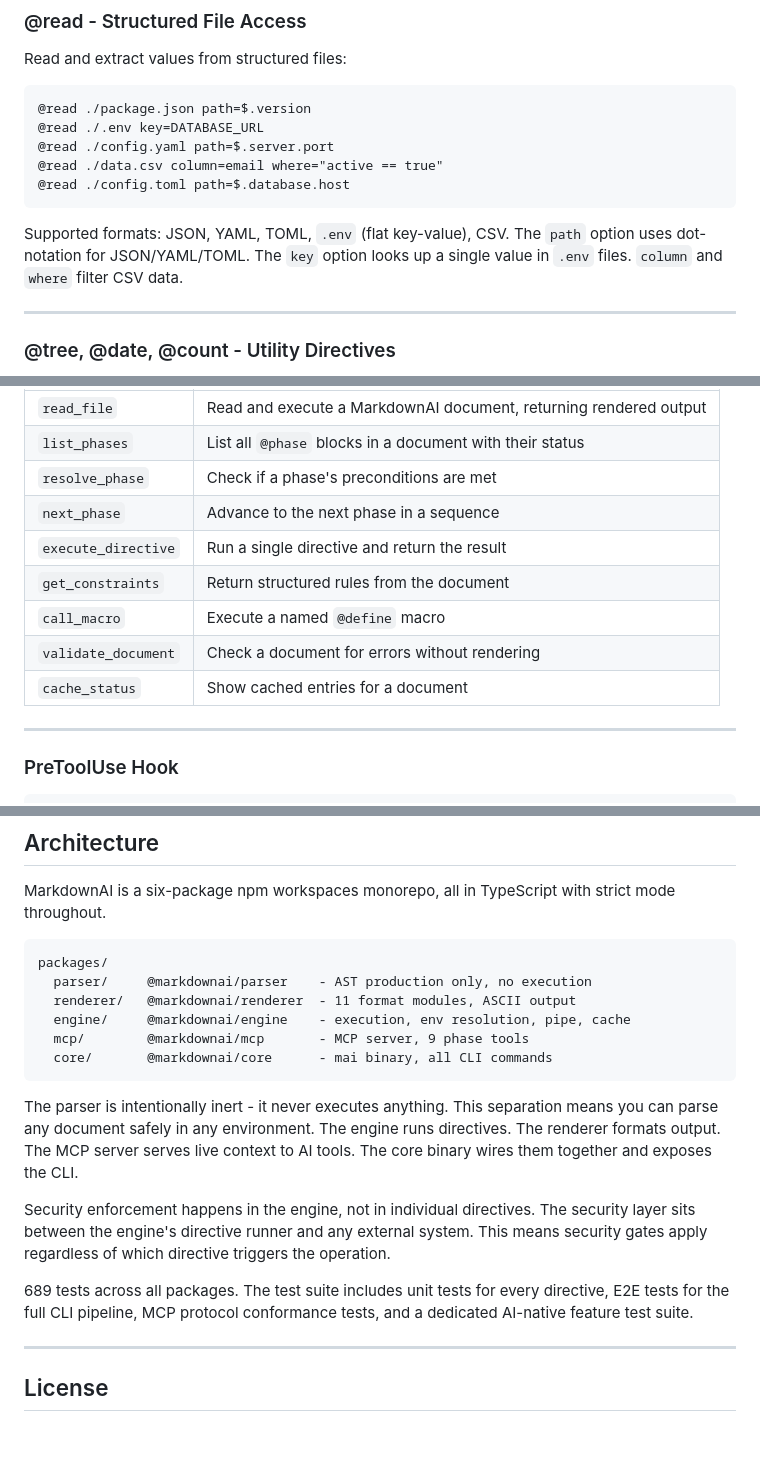
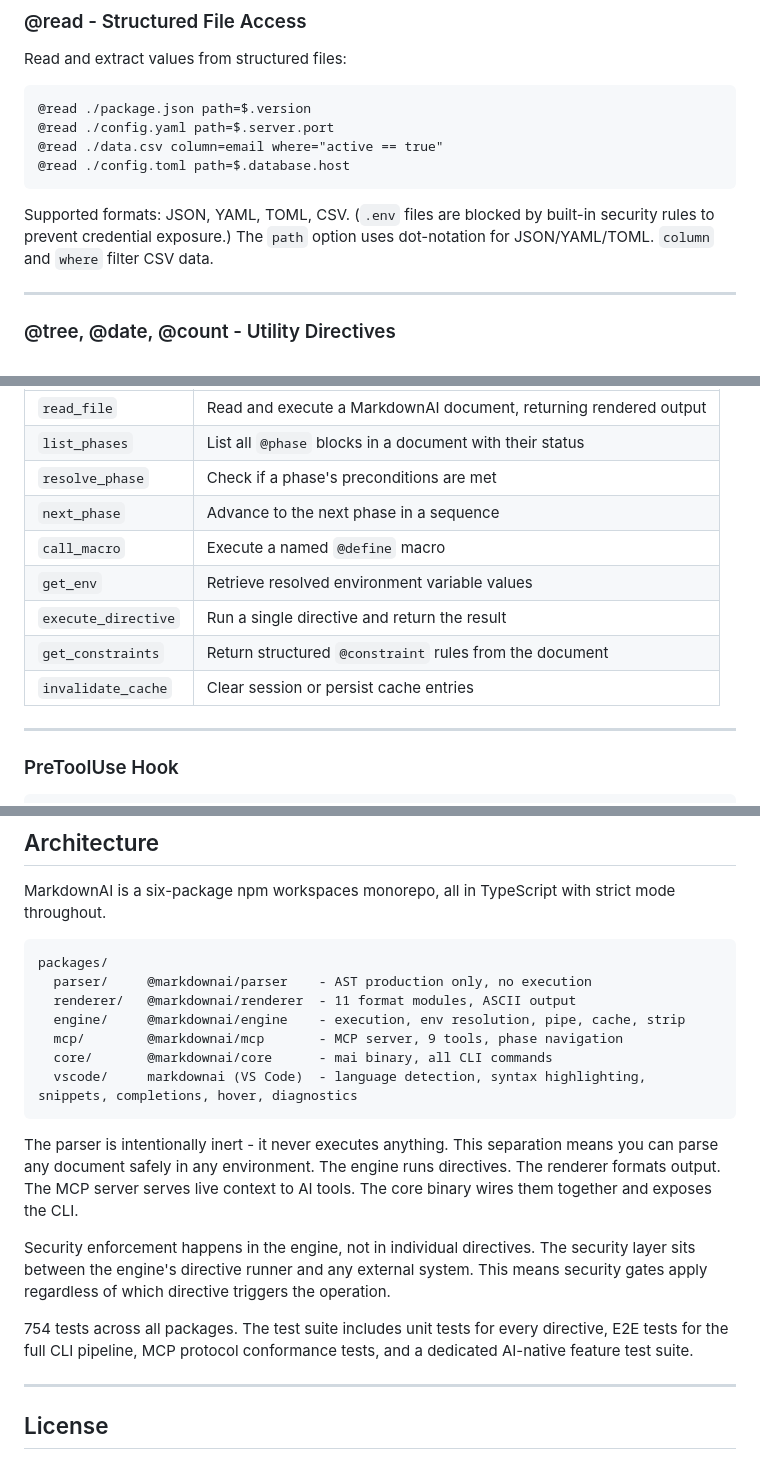
Before and after one commit to TheDecipherist/markdownai, a Markdown page: README.md, 3 parts joined by grey strips. Rendered like a GitHub page; blank space fills up the shorter version.

````diff
--- a/README.md
+++ b/README.md
@@ -377,13 +378,12 @@ Read and extract values from structured files:
 
 ```
 @read ./package.json path=$.version
-@read ./.env key=DATABASE_URL
 @read ./config.yaml path=$.server.port
 @read ./data.csv column=email where="active == true"
 @read ./config.toml path=$.database.host
 ```
 
-Supported formats: JSON, YAML, TOML, `.env` (flat key-value), CSV. The `path` option uses dot-notation for JSON/YAML/TOML. The `key` option looks up a single value in `.env` files. `column` and `where` filter CSV data.
+Supported formats: JSON, YAML, TOML, CSV. (`.env` files are blocked by built-in security rules to prevent credential exposure.) The `path` option uses dot-notation for JSON/YAML/TOML. `column` and `where` filter CSV data.
 
 ---
 
@@ -698,11 +698,11 @@ Available MCP tools:
 | `list_phases` | List all `@phase` blocks in a document with their status |
 | `resolve_phase` | Check if a phase's preconditions are met |
 | `next_phase` | Advance to the next phase in a sequence |
+| `call_macro` | Execute a named `@define` macro |
+| `get_env` | Retrieve resolved environment variable values |
 | `execute_directive` | Run a single directive and return the result |
-| `get_constraints` | Return structured rules from the document |
-| `call_macro` | Execute a named `@define` macro |
-| `validate_document` | Check a document for errors without rendering |
-| `cache_status` | Show cached entries for a document |
+| `get_constraints` | Return structured `@constraint` rules from the document |
+| `invalidate_cache` | Clear session or persist cache entries |
 
 ---
 
@@ -1029,16 +1067,17 @@ MarkdownAI is a six-package npm workspaces monorepo, all in TypeScript with stri
 packages/
   parser/     @markdownai/parser    - AST production only, no execution
   renderer/   @markdownai/renderer  - 11 format modules, ASCII output
-  engine/     @markdownai/engine    - execution, env resolution, pipe, cache
-  mcp/        @markdownai/mcp       - MCP server, 9 phase tools
+  engine/     @markdownai/engine    - execution, env resolution, pipe, cache, strip
+  mcp/        @markdownai/mcp       - MCP server, 9 tools, phase navigation
   core/       @markdownai/core      - mai binary, all CLI commands
+  vscode/     markdownai (VS Code)  - language detection, syntax highlighting, snippets, completions, hover, diagnostics
 ```
 
 The parser is intentionally inert - it never executes anything. This separation means you can parse any document safely in any environment. The engine runs directives. The renderer formats output. The MCP server serves live context to AI tools. The core binary wires them together and exposes the CLI.
 
 Security enforcement happens in the engine, not in individual directives. The security layer sits between the engine's directive runner and any external system. This means security gates apply regardless of which directive triggers the operation.
 
-689 tests across all packages. The test suite includes unit tests for every directive, E2E tests for the full CLI pipeline, MCP protocol conformance tests, and a dedicated AI-native feature test suite.
+754 tests across all packages. The test suite includes unit tests for every directive, E2E tests for the full CLI pipeline, MCP protocol conformance tests, and a dedicated AI-native feature test suite.
 
 ---
 
````
Also changed, not shown: other parts of README.md (+41 -2 lines), CLAUDE.md (+5 -3 lines).
